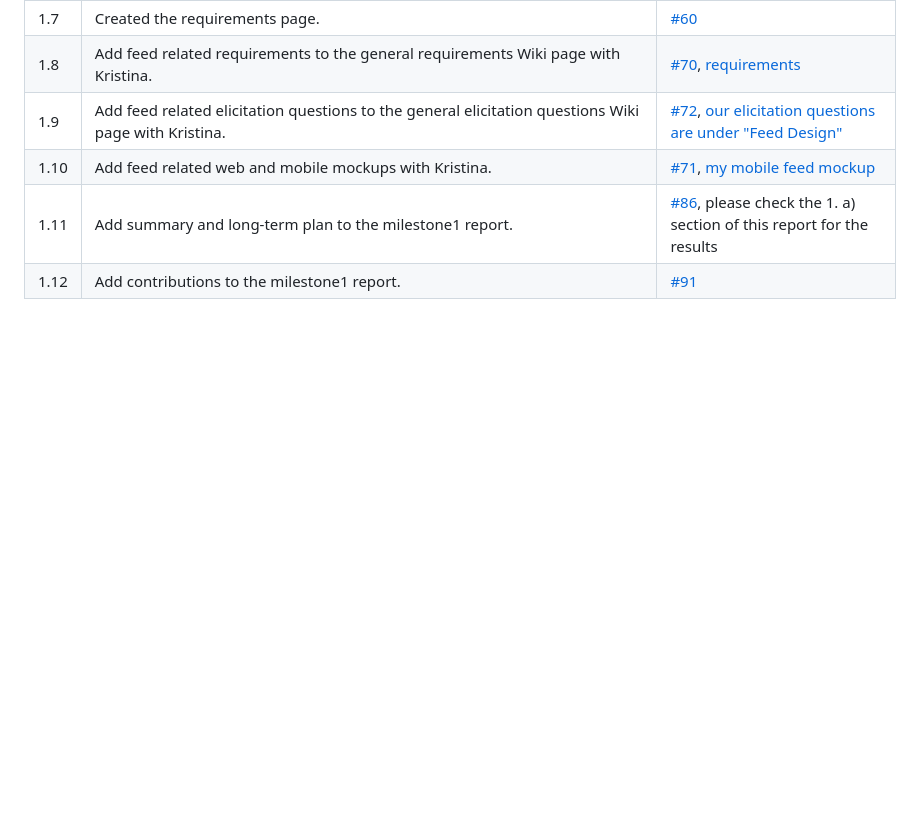
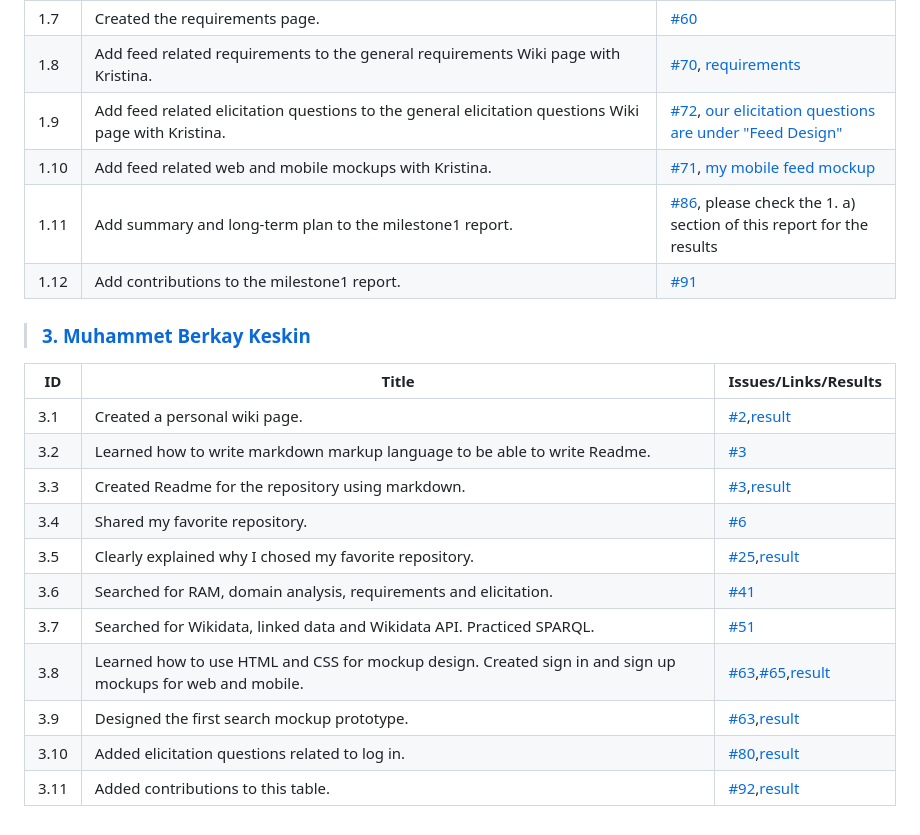
Before and after one commit to bounswe/bounswe2024group9, a Markdown page: milestone1-files/milestone1.md, the part around the change. GitHub-like rendering; blank space fills up the shorter version.

```diff
--- a/milestone1-files/milestone1.md
+++ b/milestone1-files/milestone1.md
@@ -59,3 +59,19 @@
 | 1.10| Add feed related web and mobile mockups with Kristina. |[#71](https://github.com/bounswe/bounswe2024group9/issues/71), [my mobile feed mockup](https://github.com/bounswe/bounswe2024group9/wiki/Mockups#mobile-feed-design)|
 | 1.11| Add summary and long-term plan to the milestone1 report. | [#86](https://github.com/bounswe/bounswe2024group9/issues/86), please check the 1. a) section of this report for the results|
 | 1.12 | Add contributions to the milestone1 report. | [#91](https://github.com/bounswe/bounswe2024group9/issues/91)|
+
+> ### [3. Muhammet Berkay Keskin](https://github.com/bounswe/bounswe2024group9/wiki/Muhammet-Berkay-Keskin)
+
+| **ID** | **Title** | **Issues/Links/Results** |
+| -------- | -------------------------------- |  ---------------- |
+| 3.1 | Created a personal wiki page. | [#2](https://github.com/bounswe/bounswe2024group9/issues/2),[result](https://github.com/bounswe/bounswe2024group9/wiki/Muhammet-Berkay-Keskin)|
+| 3.2 | Learned how to write markdown markup language to be able to write Readme. | [#3](https://github.com/bounswe/bounswe2024group9/issues/3)|
+| 3.3 | Created Readme for the repository using markdown. | [#3](https://github.com/bounswe/bounswe2024group9/issues/3),[result](https://github.com/bounswe/bounswe2024group9#-welcome-to-cmpe352-group-9s-project-repository-)|
+| 3.4 | Shared my favorite repository. | [#6](https://github.com/bounswe/bounswe2024group9/issues/6)|
+| 3.5 | Clearly explained why I chosed my favorite repository. | [#25](https://github.com/bounswe/bounswe2024group9/issues/25),[result](https://github.com/bounswe/bounswe2024group9/wiki/Repository-Research#stockfish-muhammet-berkay-keskin)|
+| 3.6 | Searched for RAM, domain analysis, requirements and elicitation. | [#41](https://github.com/bounswe/bounswe2024group9/issues/41)|
+| 3.7 | Searched for Wikidata, linked data and Wikidata API. Practiced SPARQL. | [#51](https://github.com/bounswe/bounswe2024group9/issues/51)|
+| 3.8 | Learned how to use HTML and CSS for mockup design. Created sign in and sign up mockups for web and mobile. | [#63](https://github.com/bounswe/bounswe2024group9/issues/63),[#65](https://github.com/bounswe/bounswe2024group9/issues/65),[result](https://github.com/bounswe/bounswe2024group9/wiki/Mockups#sign-up)|
+| 3.9 | Designed the first search mockup prototype. | [#63](https://github.com/bounswe/bounswe2024group9/issues/63),[result](https://github.com/bounswe/bounswe2024group9/wiki/Mockups#web-search-early-prototype)|
+| 3.10 | Added elicitation questions related to log in. | [#80](https://github.com/bounswe/bounswe2024group9/issues/80),[result](https://github.com/bounswe/bounswe2024group9/wiki/Elicitation-Questions)|
+| 3.11 | Added contributions to this table. | [#92](https://github.com/bounswe/bounswe2024group9/issues/92),[result](https://github.com/bounswe/bounswe2024group9/blob/milestone1-deliverable/milestone1-files/milestone1.md#3-muhammet-berkay-keskin)|
```
